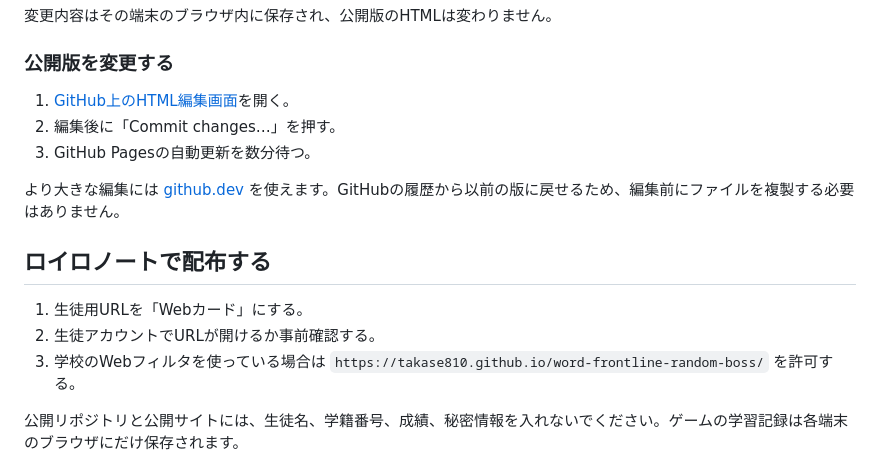
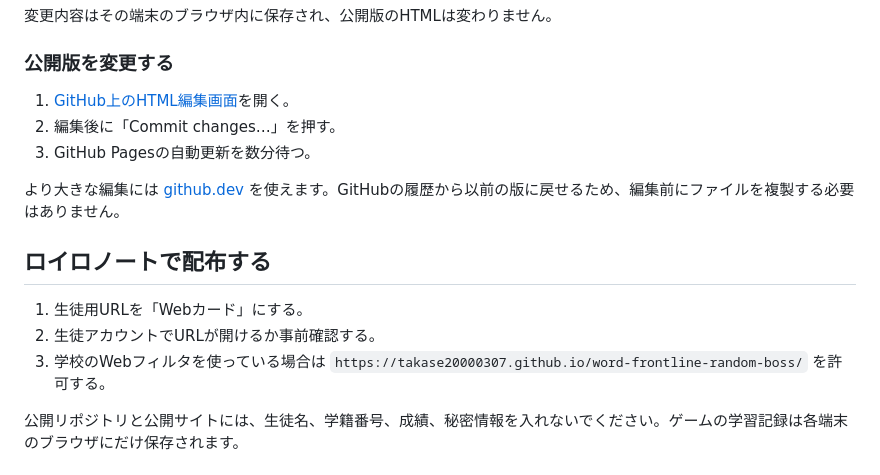
Before and after one commit to takase20000307/word-frontline-random-boss, a Markdown page: README.md, the part around one of its changes. Drawn GitHub-style.

```diff
--- a/README.md
+++ b/README.md
@@ -38,7 +38,7 @@
 
 1. 生徒用URLを「Webカード」にする。
 2. 生徒アカウントでURLが開けるか事前確認する。
-3. 学校のWebフィルタを使っている場合は `https://takase810.github.io/word-frontline-random-boss/` を許可する。
+3. 学校のWebフィルタを使っている場合は `https://takase20000307.github.io/word-frontline-random-boss/` を許可する。
 
 公開リポジトリと公開サイトには、生徒名、学籍番号、成績、秘密情報を入れないでください。ゲームの学習記録は各端末のブラウザにだけ保存されます。
 
```
Also changed, not shown: other parts of README.md (+4 -4 lines).
